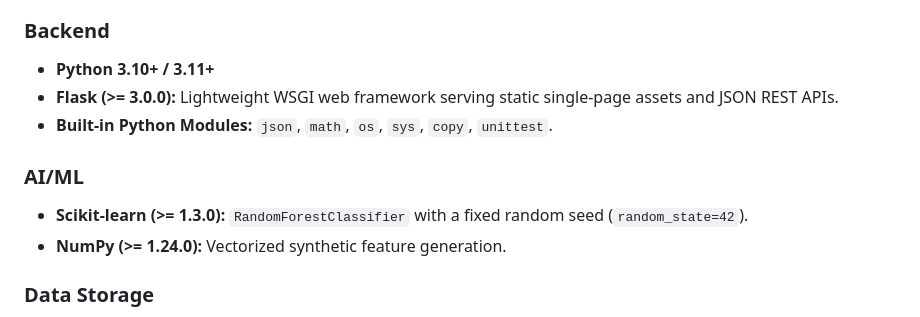
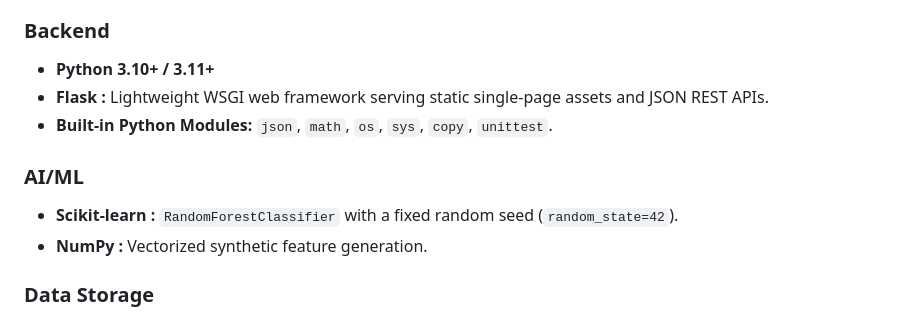
Before and after one commit to rachithayerumbu-cloud/AFTERSHOCK_AI-, a Markdown page: README.md, the part around the change. GitHub-like rendering.

Commit message:
Remove version constraints from README dependencies

```diff
--- a/README.md
+++ b/README.md
@@ -80,12 +80,12 @@ City planners and emergency agencies operate under **strict fiscal constraints**
 
 ### Backend
 - **Python 3.10+ / 3.11+**
-- **Flask (>= 3.0.0):** Lightweight WSGI web framework serving static single-page assets and JSON REST APIs.
+- **Flask :** Lightweight WSGI web framework serving static single-page assets and JSON REST APIs.
 - **Built-in Python Modules:** `json`, `math`, `os`, `sys`, `copy`, `unittest`.
 
 ### AI/ML
-- **Scikit-learn (>= 1.3.0):** `RandomForestClassifier` with a fixed random seed (`random_state=42`).
-- **NumPy (>= 1.24.0):** Vectorized synthetic feature generation.
+- **Scikit-learn :** `RandomForestClassifier` with a fixed random seed (`random_state=42`).
+- **NumPy :** Vectorized synthetic feature generation.
 
 ### Data Storage
 - **Local JSON:** `data/infrastructure.json` for assets, directed dependencies, disaster scenarios, and intervention catalogs.
```
